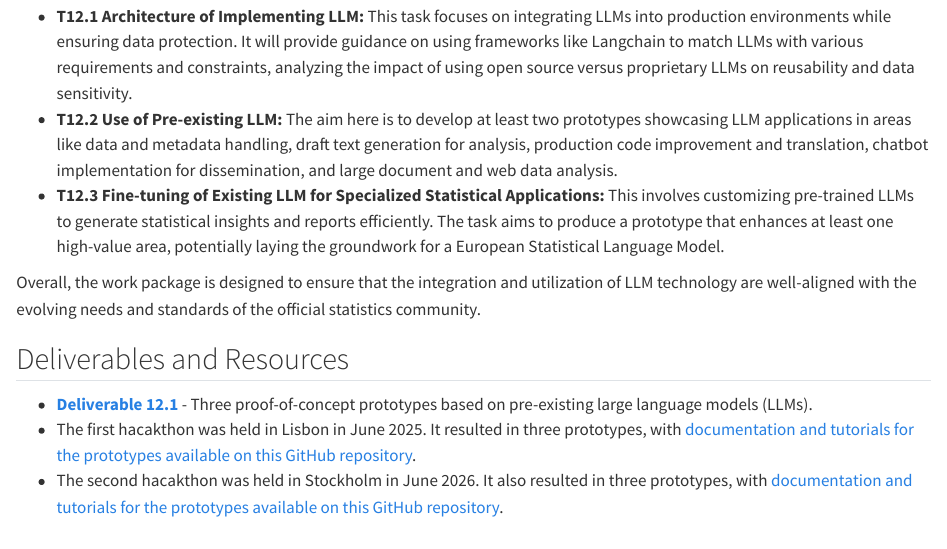
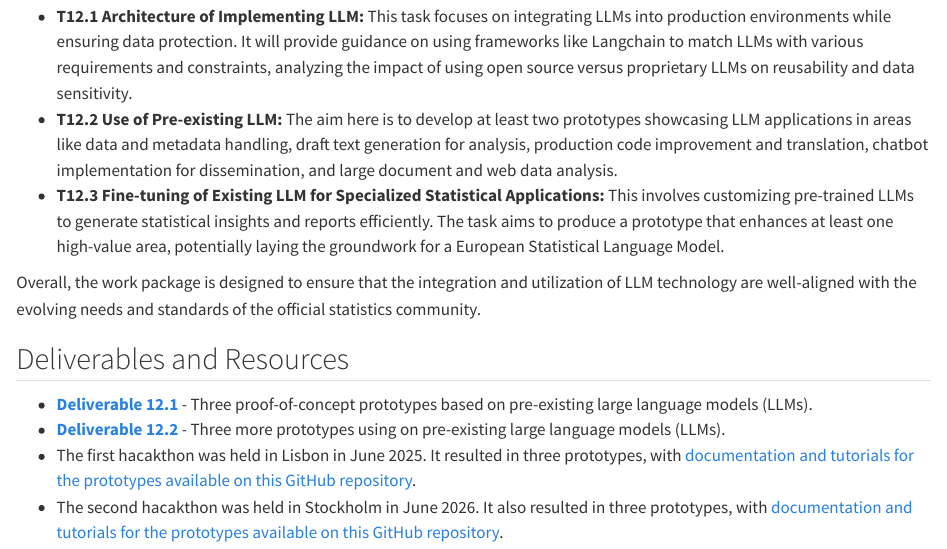
Before and after one commit to AIML4OS/AIML4OS.github.io, a Quarto document (chapters/llms.qmd): the page in a window 1100 px wide, from 310 px down. Rendered offline with R 4.5, knitr and Pandoc in place of Quarto, with nearby package versions.

Commit message:
adding d12.2

```diff
--- a/chapters/llms.qmd
+++ b/chapters/llms.qmd
@@ -21,5 +21,6 @@ Overall, the work package is designed to ensure that the integration and utiliza
 ## Deliverables and Resources
 
 - [**Deliverable 12.1**](../resources/deliverables/deliverable_12.1.pdf){target="_blank"} - Three proof-of-concept prototypes based on pre-existing large language models (LLMs).
+- [**Deliverable 12.2**](../resources/deliverables/deliverable_12.2.pdf){target="_blank"} - Three more prototypes using on pre-existing large language models (LLMs).
 - The first hacakthon was held in Lisbon in June 2025. It resulted in three prototypes, with [documentation and tutorials for the prototypes available on this GitHub repository](https://github.com/AIML4OS/WP12/tree/main/wp12_hackathon){target="_blank"}.
 - The second hacakthon was held in Stockholm in June 2026. It also resulted in three prototypes, with [documentation and tutorials for the prototypes available on this GitHub repository](https://github.com/AIML4OS/WP12/tree/main/stockholm_sprint_2026){target="_blank"}.
```
